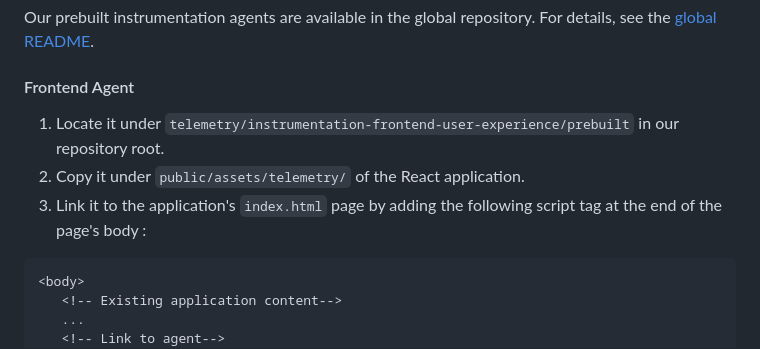
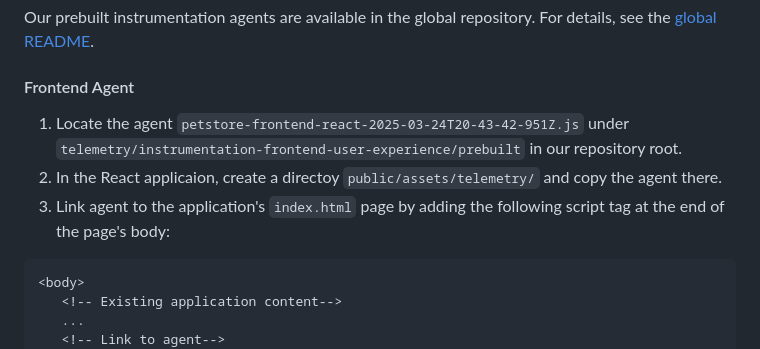
Before and after one commit to anasshatnawi/JSS2025-Telemetry-of-Web-Applications-An-Industrial-Case-Study, a Markdown page: replication-react-spring-boot/README.md, the part around the change. GitHub-like rendering.

````diff
--- a/replication-react-spring-boot/README.md
+++ b/replication-react-spring-boot/README.md
@@ -81,9 +81,10 @@ Before running the applications, launch the telemetry backend (see [global READM
 Our prebuilt instrumentation agents are available in the global repository. For details, see the [global README](../README.md#2-use-the-prebuilt-instrumentation-agents).
 
 #### Frontend Agent
-1. Locate it under `telemetry/instrumentation-frontend-user-experience/prebuilt` in our repository root.
-2. Copy it under `public/assets/telemetry/` of the React application.
-3. Link it to the application's `index.html` page by adding the following script tag at the end of the page's body :
+1. Locate the agent `petstore-frontend-react-2025-03-24T20-43-42-951Z.js` under `telemetry/instrumentation-frontend-user-experience/prebuilt` in our repository root.
+2. In the React applicaion, create a directoy `public/assets/telemetry/` and copy the agent there.
+3. Link agent to the application's `index.html` page by adding the following script tag at the end of the page's body:
+
 ```html
 <body>
    <!-- Existing application content-->
````
